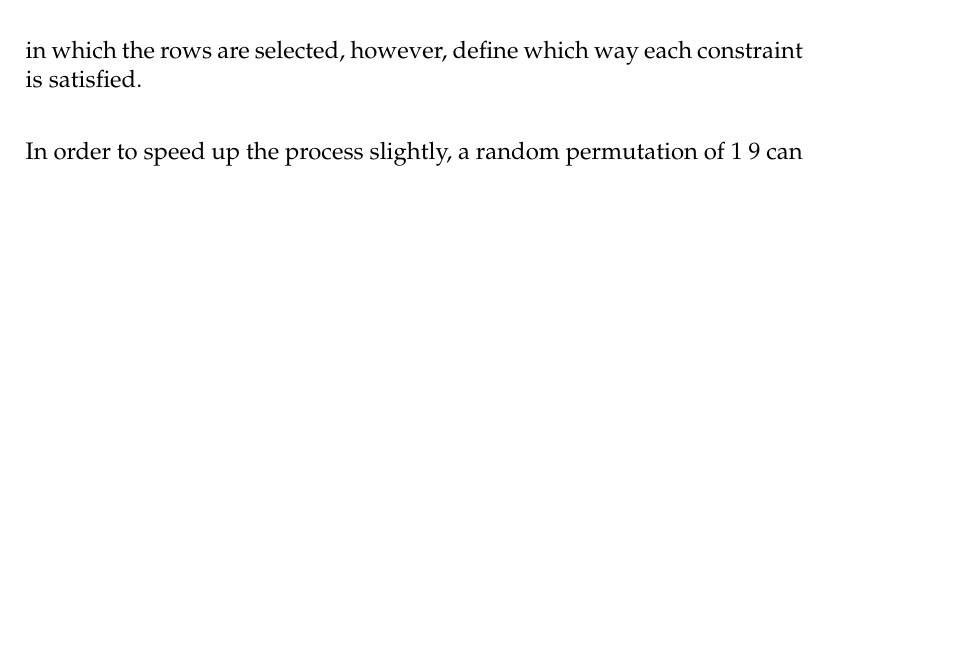
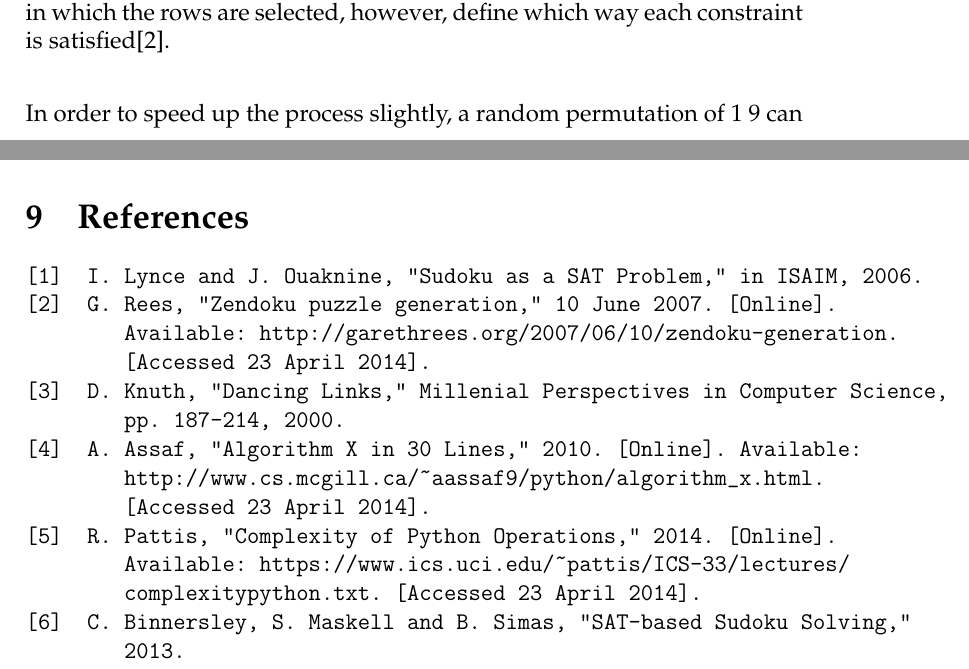
Before and after one commit to smaskell/Sodoku, a LaTeX paper (report.tex): part of page 9 of 12 before the commit and two parts of pages 9 and 14 of 14 after it, the two joined at a grey line, cut so that both start at the same text, the shorter picture padded with empty space. Compiled offline with pdfLaTeX.

Commit message:
finalized report

```diff
--- a/report.tex
+++ b/report.tex
@@ -251,7 +252,7 @@ $\bigwedge\limits_{z=1}^{9} \bigwedge\limits_{i=0}^{2} \bigwedge\limits_{j=0}^{2
 The first 4 sets of constraints listed are usually known as the ``minimal encoding'' while the set of all 8 constraints is known as the ``extended encoding''. After all the constraint clauses are added, for either the minimal or extended encoding, we must then add clauses for each of the given elements in the initial grid. This clauses will only contain one literal, corresponding to the number and the row and column it appears in, forcing that variable to be true in any satisfying assignment.
 
 \section{Generating Sudoku Puzzles}
-In order to evaluate the different methods for solving Sudoku puzzles, a large set of puzzles is necessary for testing. Thankfully, the nature of the DLX algorithm makes it perfect for both solving and generating Sudoku puzzles. Given an empty starting grid, DLX will eventually generate all possible completed Sudoku puzzles. In order to randomize this process, so as to not generate a set of puzzles that are all closely related, we need only to randomize the order in which rows are selected at line 7 in Algorithm \ref{search}. The column selection need not be randomized as all columns must be selected at some point before a valid solution is found. The order in which the rows are selected, however, define which way each constraint is satisfied. \\
+In order to evaluate the different methods for solving Sudoku puzzles, a large set of puzzles is necessary for testing. Thankfully, the nature of the DLX algorithm makes it perfect for both solving and generating Sudoku puzzles. Given an empty starting grid, DLX will eventually generate all possible completed Sudoku puzzles. In order to randomize this process, so as to not generate a set of puzzles that are all closely related, we need only to randomize the order in which rows are selected at line 7 in Algorithm \ref{search}. The column selection need not be randomized as all columns must be selected at some point before a valid solution is found. The order in which the rows are selected, however, define which way each constraint is satisfied[2]. \\
 
 In order to speed up the process slightly, a random permutation of 1~9 can be placed in the first row without needing to do any validation. The same idea can be applied to filling in the first column and the first block, by simply permuting the remaining available numbers. However, this process is not necessary for the algorithm to be able to generate a random puzzle.\\
 
@@ -298,4 +299,22 @@ Another surprising revelation is that DLX had almost identical performance wheth
 SAT13 performed very well on both the minimal and extended encoding, though the minimal encoding gave better results. This is likely due to the fact that reading in the extended encoding and building the data structures takes much longer, as the input is roughly twice the size of the minimal encoding.
 \section{Conclusion}
 Given the nature of the Sudoku problem, it is very easy to map it to other constraint satisfaction problems. This allows for the use of well known algorithms such as DLX or certain SAT solving algorithms. Both of these approaches performed quite well, though Knuth's SAT13 yielded the best results. DLX, if slightly slower, however, is still ideal for Sudoku generation as it is able to easily generate all possible solutions to a Sudoku puzzle, rather than simply stopping after finding the first one.
+\pagebreak
+\section{References}
+\begin{verbatim}
+[1] 	I. Lynce and J. Ouaknine, "Sudoku as a SAT Problem," in ISAIM, 2006.
+[2] 	G. Rees, "Zendoku puzzle generation," 10 June 2007. [Online].
+        Available: http://garethrees.org/2007/06/10/zendoku-generation.
+        [Accessed 23 April 2014].
+[3] 	D. Knuth, "Dancing Links," Millenial Perspectives in Computer Science,
+        pp. 187-214, 2000.
+[4] 	A. Assaf, "Algorithm X in 30 Lines," 2010. [Online]. Available:
+        http://www.cs.mcgill.ca/~aassaf9/python/algorithm_x.html.
+        [Accessed 23 April 2014].
+[5] 	R. Pattis, "Complexity of Python Operations," 2014. [Online].
+        Available: https://www.ics.uci.edu/~pattis/ICS-33/lectures/
+        complexitypython.txt. [Accessed 23 April 2014].
+[6] 	C. Binnersley, S. Maskell and B. Simas, "SAT-based Sudoku Solving,"
+        2013.
+\end{verbatim}
 \end{document}
```
Also changed, not shown: report.pdf, report.tex (23 more changed lines).
